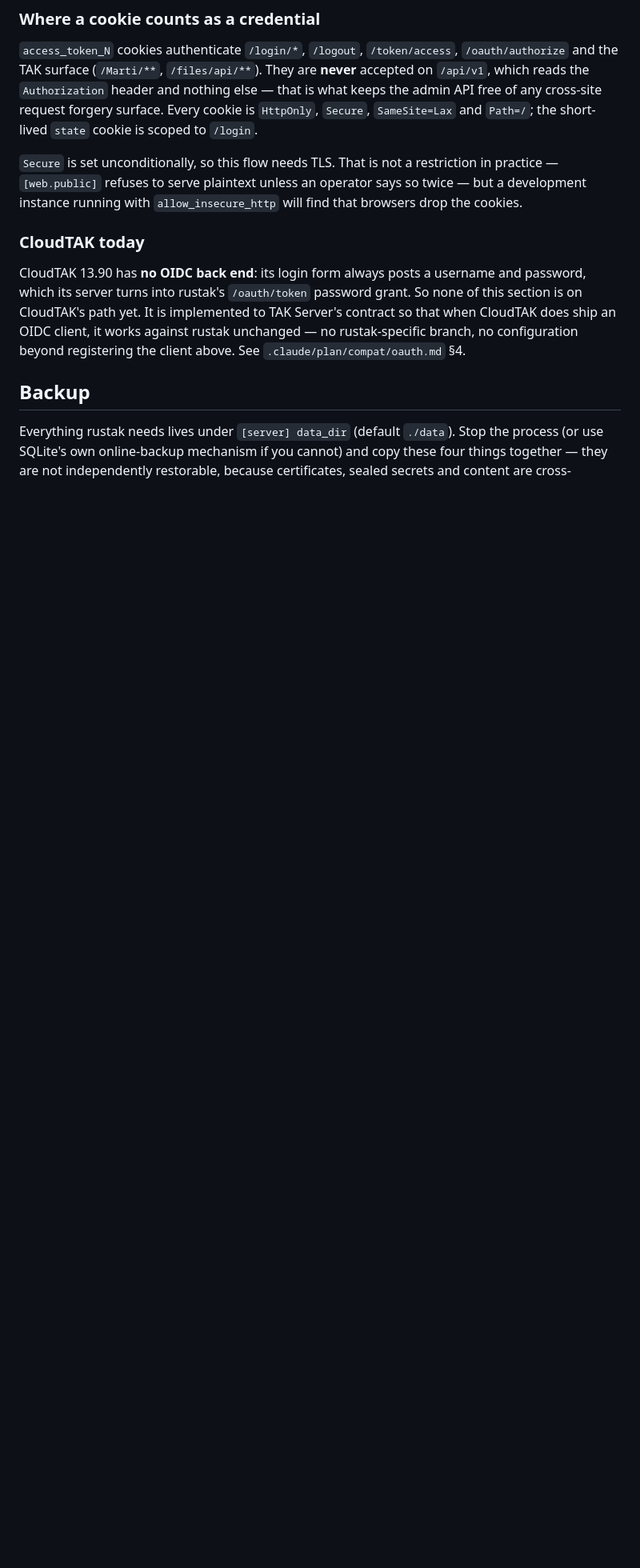
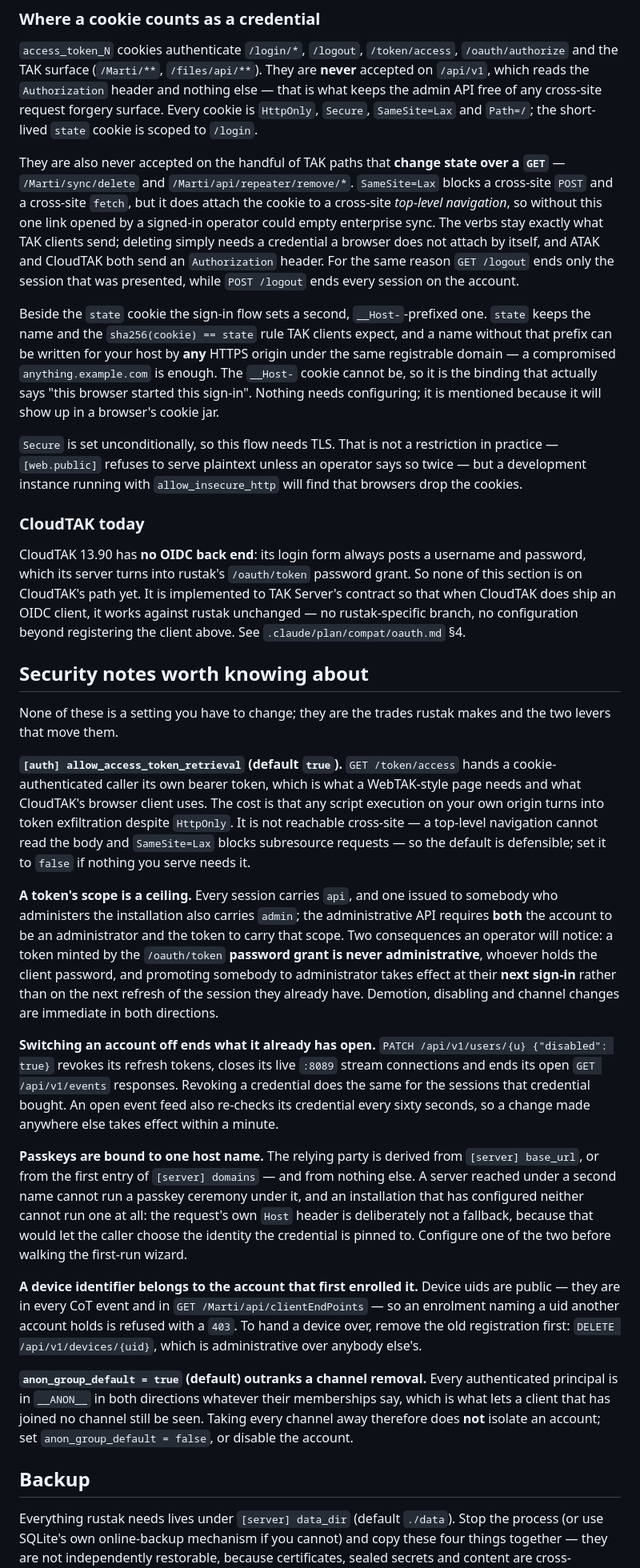
Before and after one commit to SierraSoftworks/rustak, a Markdown page: docs/deployment.md, the part around one of its changes. Shown at 80% size. Rendered like a GitHub page; blank space fills up the shorter version.

```diff
--- a/docs/deployment.md
+++ b/docs/deployment.md
@@ -601,6 +597,24 @@ nothing else — that is what keeps the admin API free of any cross-site request
 forgery surface. Every cookie is `HttpOnly`, `Secure`, `SameSite=Lax` and
 `Path=/`; the short-lived `state` cookie is scoped to `/login`.
 
+They are also never accepted on the handful of TAK paths that **change state
+over a `GET`** — `/Marti/sync/delete` and `/Marti/api/repeater/remove/*`.
+`SameSite=Lax` blocks a cross-site `POST` and a cross-site `fetch`, but it does
+attach the cookie to a cross-site *top-level navigation*, so without this one
+link opened by a signed-in operator could empty enterprise sync. The verbs stay
+exactly what TAK clients send; deleting simply needs a credential a browser does
+not attach by itself, and ATAK and CloudTAK both send an `Authorization` header.
+For the same reason `GET /logout` ends only the session that was presented,
+while `POST /logout` ends every session on the account.
+
+Beside the `state` cookie the sign-in flow sets a second, `__Host-`-prefixed
+one. `state` keeps the name and the `sha256(cookie) == state` rule TAK clients
+expect, and a name without that prefix can be written for your host by **any**
+HTTPS origin under the same registrable domain — a compromised
+`anything.example.com` is enough. The `__Host-` cookie cannot be, so it is the
+binding that actually says "this browser started this sign-in". Nothing needs
+configuring; it is mentioned because it will show up in a browser's cookie jar.
+
 `Secure` is set unconditionally, so this flow needs TLS. That is not a
 restriction in practice — `[web.public]` refuses to serve plaintext unless an
 operator says so twice — but a development instance running with
@@ -614,6 +628,57 @@ grant. So none of this section is on CloudTAK's path yet. It is implemented to
 TAK Server's contract so that when CloudTAK does ship an OIDC client, it works
 against rustak unchanged — no rustak-specific branch, no configuration beyond
 registering the client above. See `.claude/plan/compat/oauth.md` §4.
+
+## Security notes worth knowing about
+
+None of these is a setting you have to change; they are the trades rustak makes
+and the two levers that move them.
+
+**`[auth] allow_access_token_retrieval` (default `true`).**
+`GET /token/access` hands a cookie-authenticated caller its own bearer token,
+which is what a WebTAK-style page needs and what CloudTAK's browser client uses.
+The cost is that any script execution on your own origin turns into token
+exfiltration despite `HttpOnly`. It is not reachable cross-site — a top-level
+navigation cannot read the body and `SameSite=Lax` blocks subresource requests —
+so the default is defensible; set it to `false` if nothing you serve needs it.
+
+**A token's scope is a ceiling.** Every session carries `api`, and one issued to
+somebody who administers the installation also carries `admin`; the
+administrative API requires **both** the account to be an administrator and the
+token to carry that scope. Two consequences an operator will notice: a token
+minted by the `/oauth/token` **password grant is never administrative**,
+whoever holds the client password, and promoting somebody to administrator takes
+effect at their **next sign-in** rather than on the next refresh of the session
+they already have. Demotion, disabling and channel changes are immediate in both
+directions.
+
+**Switching an account off ends what it already has open.**
+`PATCH /api/v1/users/{u} {"disabled": true}` revokes its refresh tokens, closes
+its live `:8089` stream connections and ends its open `GET /api/v1/events`
+responses. Revoking a credential does the same for the sessions that credential
+bought. An open event feed also re-checks its credential every sixty seconds, so
+a change made anywhere else takes effect within a minute.
+
+**Passkeys are bound to one host name.** The relying party is derived from
+`[server] base_url`, or from the first entry of `[server] domains` — and from
+nothing else. A server reached under a second name cannot run a passkey ceremony
+under it, and an installation that has configured neither cannot run one at all:
+the request's own `Host` header is deliberately not a fallback, because that
+would let the caller choose the identity the credential is pinned to. Configure
+one of the two before walking the first-run wizard.
+
+**A device identifier belongs to the account that first enrolled it.** Device
+uids are public — they are in every CoT event and in
+`GET /Marti/api/clientEndPoints` — so an enrolment naming a uid another account
+holds is refused with a `403`. To hand a device over, remove the old
+registration first: `DELETE /api/v1/devices/{uid}`, which is administrative over
+anybody else's.
+
+**`anon_group_default = true` (default) outranks a channel removal.** Every
+authenticated principal is in `__ANON__` in both directions whatever their
+memberships say, which is what lets a client that has joined no channel still be
+seen. Taking every channel away therefore does **not** isolate an account; set
+`anon_group_default = false`, or disable the account.
 
 ## Backup
 
```
Also changed, not shown: other parts of docs/deployment.md (+23 -27 lines).
